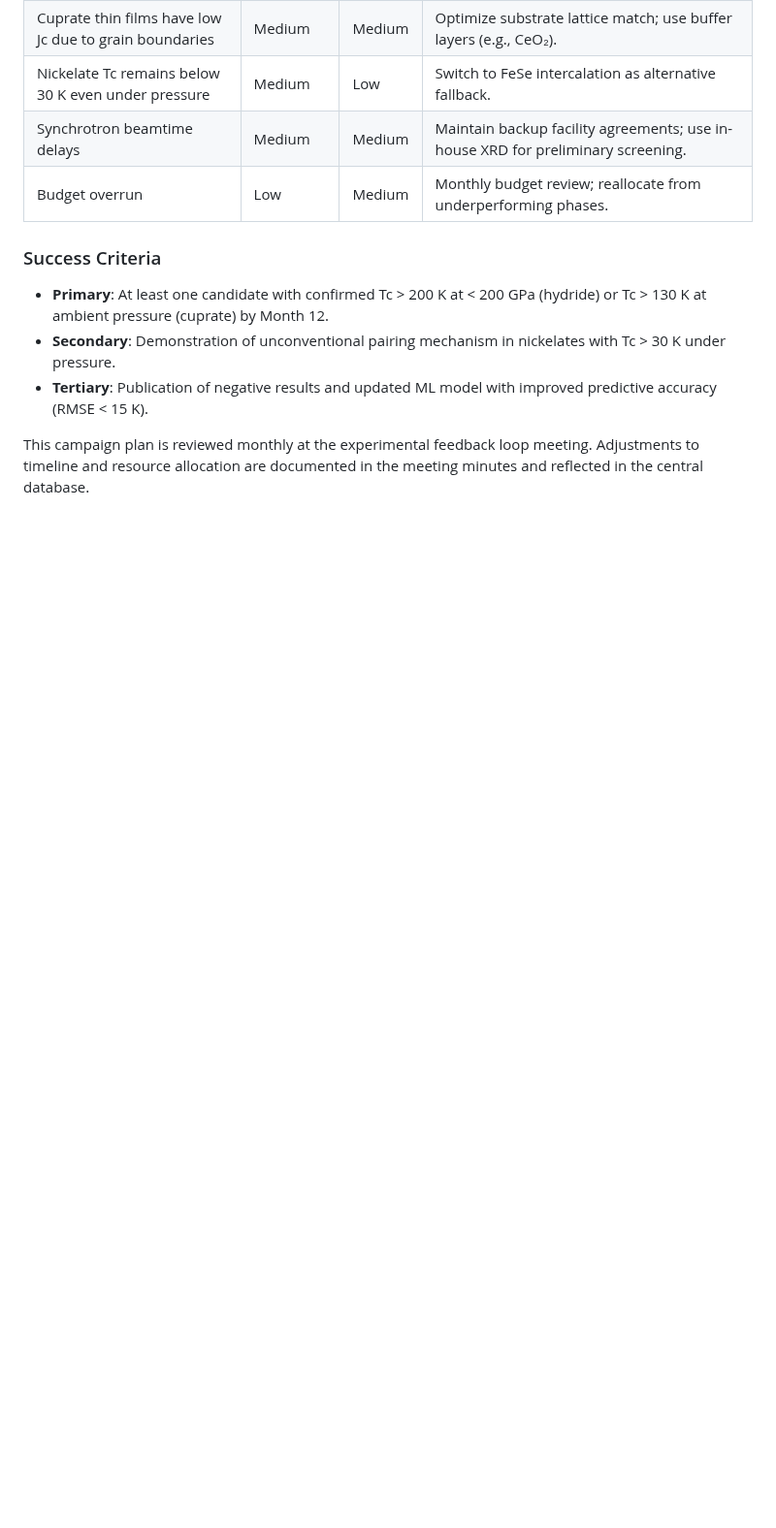
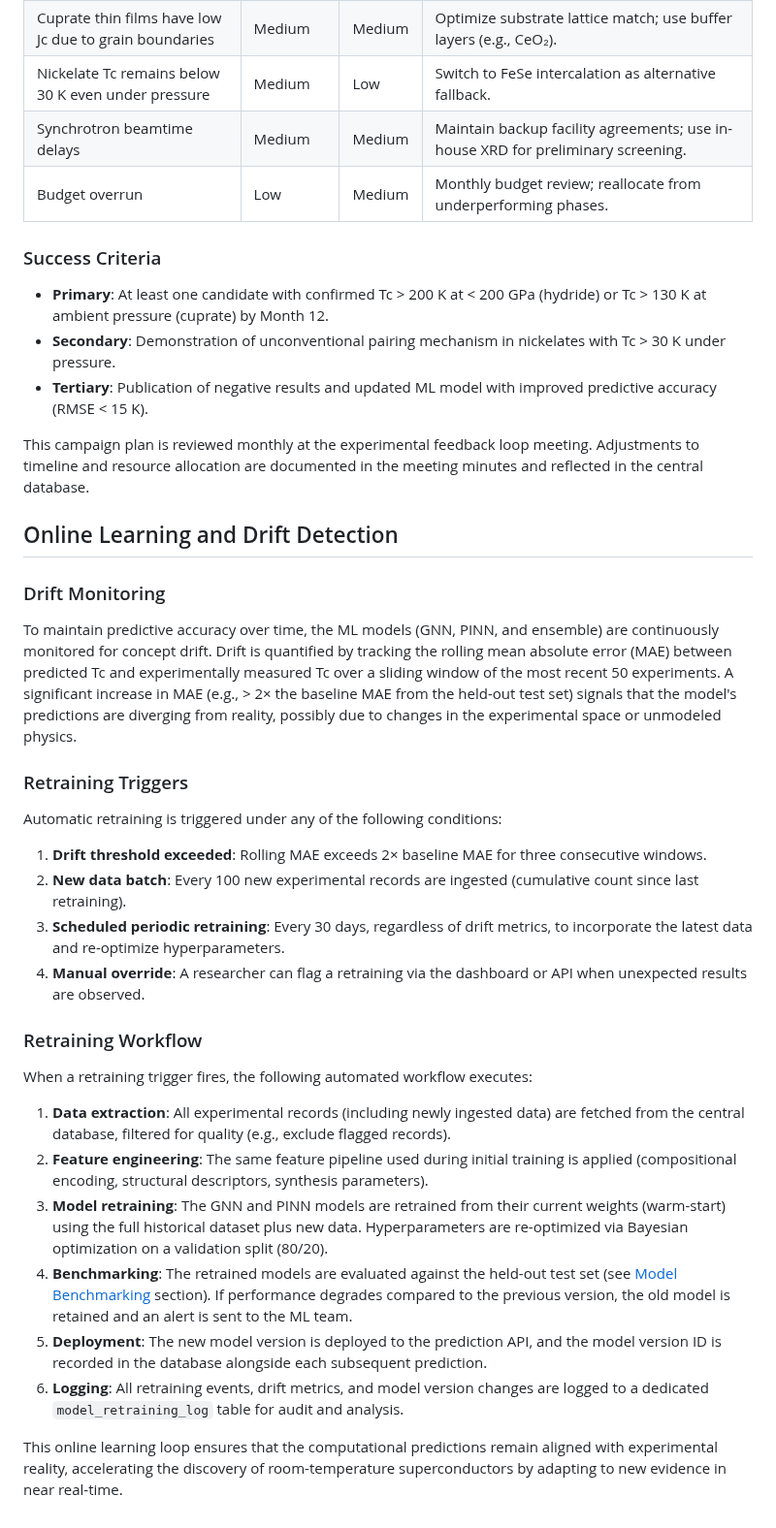
Before and after one commit to kevinkicho/superconducters, a Markdown page: docs/experimental_feedback_loop.md, the part around the change. Shown at 97% size. Rendered like a GitHub page; blank space fills up the shorter version.

Commit message:
agent-4: t85

```diff
--- a/docs/experimental_feedback_loop.md
+++ b/docs/experimental_feedback_loop.md
@@ -1274,3 +1274,32 @@ This section outlines the timeline, resource allocation, and contingency plans f
 - **Tertiary**: Publication of negative results and updated ML model with improved predictive accuracy (RMSE < 15 K).
 
 This campaign plan is reviewed monthly at the experimental feedback loop meeting. Adjustments to timeline and resource allocation are documented in the meeting minutes and reflected in the central database.
+
+
+## Online Learning and Drift Detection
+
+### Drift Monitoring
+
+To maintain predictive accuracy over time, the ML models (GNN, PINN, and ensemble) are continuously monitored for concept drift. Drift is quantified by tracking the rolling mean absolute error (MAE) between predicted Tc and experimentally measured Tc over a sliding window of the most recent 50 experiments. A significant increase in MAE (e.g., > 2× the baseline MAE from the held-out test set) signals that the model's predictions are diverging from reality, possibly due to changes in the experimental space or unmodeled physics.
+
+### Retraining Triggers
+
+Automatic retraining is triggered under any of the following conditions:
+
+1. **Drift threshold exceeded**: Rolling MAE exceeds 2× baseline MAE for three consecutive windows.
+2. **New data batch**: Every 100 new experimental records are ingested (cumulative count since last retraining).
+3. **Scheduled periodic retraining**: Every 30 days, regardless of drift metrics, to incorporate the latest data and re-optimize hyperparameters.
+4. **Manual override**: A researcher can flag a retraining via the dashboard or API when unexpected results are observed.
+
+### Retraining Workflow
+
+When a retraining trigger fires, the following automated workflow executes:
+
+1. **Data extraction**: All experimental records (including newly ingested data) are fetched from the central database, filtered for quality (e.g., exclude flagged records).
+2. **Feature engineering**: The same feature pipeline used during initial training is applied (compositional encoding, structural descriptors, synthesis parameters).
+3. **Model retraining**: The GNN and PINN models are retrained from their current weights (warm-start) using the full historical dataset plus new data. Hyperparameters are re-optimized via Bayesian optimization on a validation split (80/20).
+4. **Benchmarking**: The retrained models are evaluated against the held-out test set (see [Model Benchmarking](#model-benchmarking) section). If performance degrades compared to the previous version, the old model is retained and an alert is sent to the ML team.
+5. **Deployment**: The new model version is deployed to the prediction API, and the model version ID is recorded in the database alongside each subsequent prediction.
+6. **Logging**: All retraining events, drift metrics, and model version changes are logged to a dedicated `model_retraining_log` table for audit and analysis.
+
+This online learning loop ensures that the computational predictions remain aligned with experimental reality, accelerating the discovery of room-temperature superconductors by adapting to new evidence in near real-time.
```
